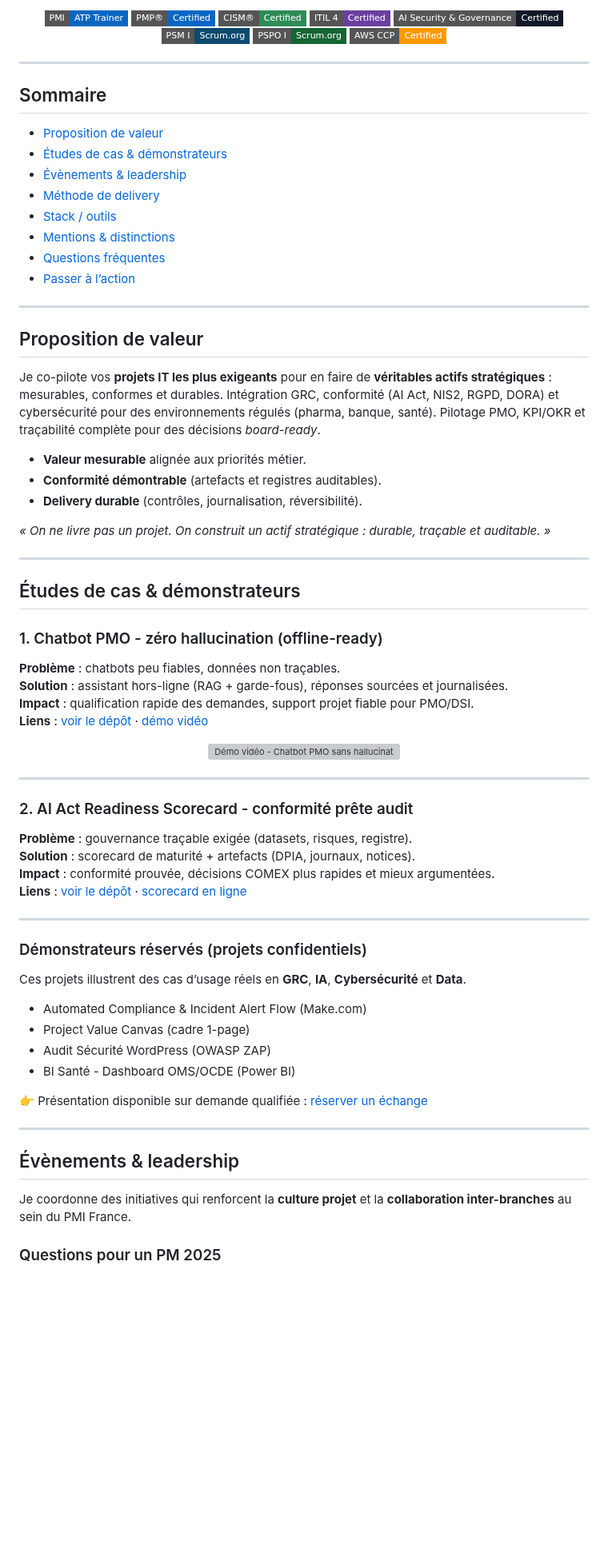
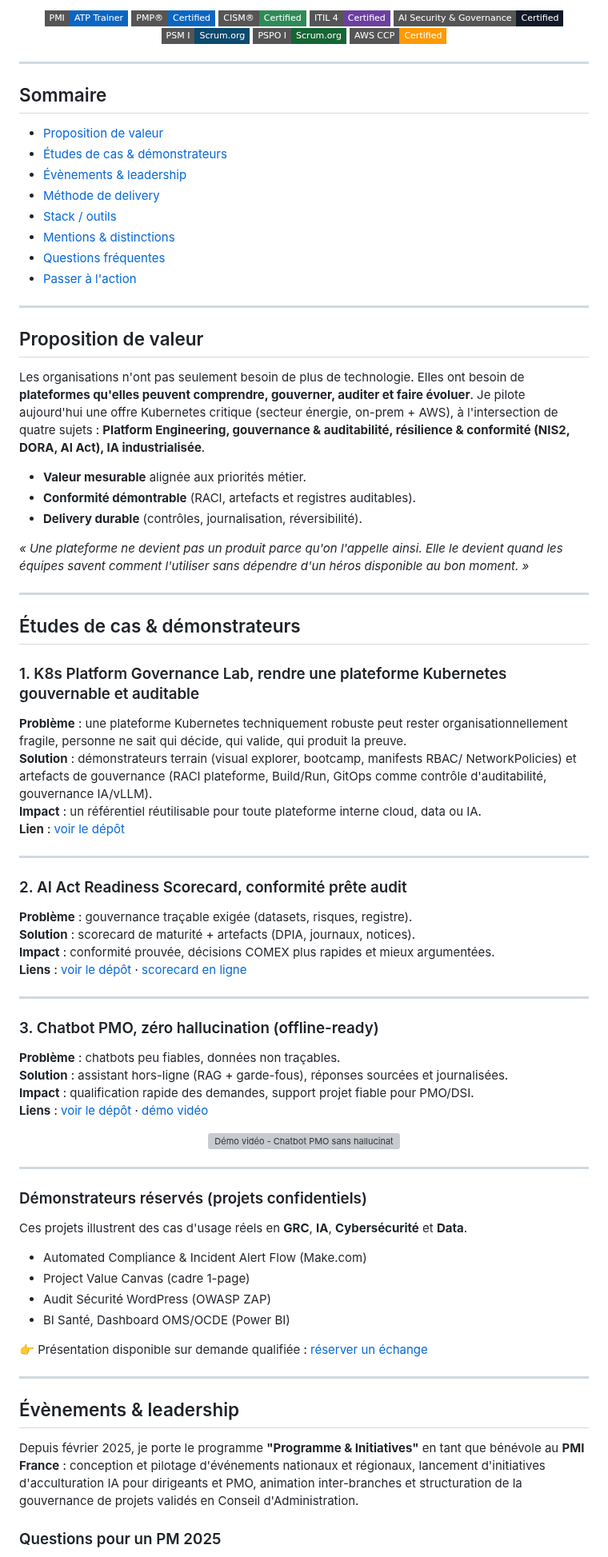
Before and after one commit to Eddyazebaze/Eddyazebaze, a Markdown page: README.md, the part around one of its changes. Shown at 80% size. Rendered like a GitHub page; badges without logos; blank space fills up the shorter version; grey boxes are pictures that could not be loaded.

Commit message:
Revise README for project focus and certification updates
Updated the README to reflect changes in project focus and certifications.

```diff
--- a/README.md
+++ b/README.md
@@ -16,34 +15,34 @@
 <p align="center">
   <a href="https://www.credly.com/badges/3797a0f9-e5de-4ad9-acf0-d463596983ca" title="Vérifier le badge PMI ATP Trainer">
-    <img alt="PMI ATP Trainer — Eddy AZEBAZE"
+    <img alt="PMI ATP Trainer, Eddy AZEBAZE"
          src="https://img.shields.io/badge/PMI-ATP%20Trainer-0A66C2?style=flat-square&logo=pmiprojectmanagement&logoColor=white">
   </a>
   <a href="https://www.credly.com/badges/80aef1a1-8173-45a6-b508-0892da3a8ef9" title="Vérifier le badge PMP®">
-    <img alt="PMP® Certified — Eddy AZEBAZE"
+    <img alt="PMP® Certified, Eddy AZEBAZE"
          src="https://img.shields.io/badge/PMP%C2%AE-Certified-0A66C2?style=flat-square&logo=pmiprojectmanagement&logoColor=white">
   </a>
   <a href="https://www.credly.com/badges/17512e3f-8b80-4de2-b3c8-896133b289f2/public_url" title="Vérifier le badge CISM®">
-    <img alt="CISM® Certified — Eddy AZEBAZE"
+    <img alt="CISM® Certified, Eddy AZEBAZE"
          src="https://img.shields.io/badge/CISM%C2%AE-Certified-2E8B57?style=flat-square&logo=isaca&logoColor=white">
   </a>
   <a href="https://www.peoplecert.org/for-corporations/certificate-verification-service" title="Vérifier la certification ITIL 4 (PeopleCert)">
-    <img alt="ITIL 4 Certified — Eddy AZEBAZE"
+    <img alt="ITIL 4 Certified, Eddy AZEBAZE"
          src="https://img.shields.io/badge/ITIL%204-Certified-6B3FA0?style=flat-square">
   </a>
-  <a href="https://education.securiti.ai/verification/13EFA4243-13EFA40B2-138D62491/" title="Vérifier la certification AI Security &amp; Governance (Securiti Education)">
-    <img alt="AI Security &amp; Governance — Eddy AZEBAZE"
+  <a href="https://education.securiti.ai/verification/13EFA4243-13EFA40B2-138D62491/" title="Vérifier la certification AI Security & Governance (Securiti Education)">
+    <img alt="AI Security & Governance, Eddy AZEBAZE"
          src="https://img.shields.io/badge/AI%20Security%20%26%20Governance-Certified-111827?style=flat-square">
   </a>
   <a href="https://www.credly.com/badges/4650929a-95e3-44f4-bc86-c7b1d6048d44/public_url" title="Vérifier le badge PSM I (Scrum.org)">
-    <img alt="PSM I — Professional Scrum Master I — Eddy AZEBAZE"
+    <img alt="PSM I, Eddy AZEBAZE"
          src="https://img.shields.io/badge/PSM%20I-Scrum.org-0C4A6E?style=flat-square">
   </a>
   <a href="https://www.credly.com/badges/6ca2f43b-6f8a-4362-ad7c-7327c41ee5ce/public_url" title="Vérifier le badge PSPO I (Scrum.org)">
-    <img alt="PSPO I — Professional Scrum Product Owner I — Eddy AZEBAZE"
+    <img alt="PSPO I, Eddy AZEBAZE"
          src="https://img.shields.io/badge/PSPO%20I-Scrum.org-166534?style=flat-square">
   </a>
-  <a href="https://cp.certmetrics.com/amazon/en/public/verify/credential" title="Vérifier la certification AWS Certified Cloud Practitioner (AWS CCP)">
-    <img alt="AWS Certified Cloud Practitioner (AWS CCP) — Eddy AZEBAZE"
+  <a href="https://cp.certmetrics.com/amazon/en/public/verify/credential" title="Vérifier la certification AWS CCP">
+    <img alt="AWS Certified Cloud Practitioner, Eddy AZEBAZE"
          src="https://img.shields.io/badge/AWS%20CCP-Certified-FF9900?style=flat-square&logo=amazonaws&logoColor=white">
   </a>
 </p>
@@ -59,29 +58,52 @@
   <li><a href="#stack">Stack / outils</a></li>
   <li><a href="#mentions">Mentions & distinctions</a></li>
   <li><a href="#faq">Questions fréquentes</a></li>
-  <li><a href="#cta">Passer à l’action</a></li>
+  <li><a href="#cta">Passer à l'action</a></li>
 </ul>
 
 <hr/>
 
 <h2 id="proposition-de-valeur">Proposition de valeur</h2>
 <p>
-Je co-pilote vos <strong>projets IT les plus exigeants</strong> pour en faire de <strong>véritables actifs stratégiques</strong> : mesurables, conformes et durables.
-Intégration GRC, conformité (AI Act, NIS2, RGPD, DORA) et cybersécurité pour des environnements régulés (pharma, banque, santé).
-Pilotage PMO, KPI/OKR et traçabilité complète pour des décisions <em>board-ready</em>.
+Les organisations n'ont pas seulement besoin de plus de technologie. Elles ont besoin de
+<strong>plateformes qu'elles peuvent comprendre, gouverner, auditer et faire évoluer</strong>.
+Je pilote aujourd'hui une offre Kubernetes critique (secteur énergie, on-prem + AWS), à
+l'intersection de quatre sujets : <strong>Platform Engineering, gouvernance & auditabilité,
+résilience & conformité (NIS2, DORA, AI Act), IA industrialisée</strong>.
 </p>
 <ul>
   <li><strong>Valeur mesurable</strong> alignée aux priorités métier.</li>
-  <li><strong>Conformité démontrable</strong> (artefacts et registres auditables).</li>
+  <li><strong>Conformité démontrable</strong> (RACI, artefacts et registres auditables).</li>
   <li><strong>Delivery durable</strong> (contrôles, journalisation, réversibilité).</li>
 </ul>
-<p><em>« On ne livre pas un projet. On construit un actif stratégique : durable, traçable et auditable. »</em></p>
+<p><em>« Une plateforme ne devient pas un produit parce qu'on l'appelle ainsi. Elle le devient
+quand les équipes savent comment l'utiliser sans dépendre d'un héros disponible au bon moment. »</em></p>
 
 <hr/>
 
-<h2 id="etudes-de-cas">Études de cas &amp; démonstrateurs</h2>
+<h2 id="etudes-de-cas">Études de cas & démonstrateurs</h2>
 
-<h3>1. Chatbot PMO - zéro hallucination (offline-ready)</h3>
+<h3>1. K8s Platform Governance Lab, rendre une plateforme Kubernetes gouvernable et auditable</h3>
+<p><strong>Problème</strong> : une plateforme Kubernetes techniquement robuste peut rester
+organisationnellement fragile, personne ne sait qui décide, qui valide, qui produit la preuve.<br/>
+<strong>Solution</strong> : démonstrateurs terrain (visual explorer, bootcamp, manifests RBAC/
+NetworkPolicies) et artefacts de gouvernance (RACI plateforme, Build/Run, GitOps comme contrôle
+d'auditabilité, gouvernance IA/vLLM).<br/>
+<strong>Impact</strong> : un référentiel réutilisable pour toute plateforme interne cloud, data ou IA.<br/>
+<strong>Lien</strong> : <a href="https://github.com/Eddyazebaze/k8s-platform-governance-lab" target="_blank" rel="noopener" title="Dépôt GitHub - K8s Platform Governance Lab">voir le dépôt</a></p>
+
+<hr/>
+
+<h3>2. AI Act Readiness Scorecard, conformité prête audit</h3>
+<p><strong>Problème</strong> : gouvernance traçable exigée (datasets, risques, registre).<br/>
+<strong>Solution</strong> : scorecard de maturité + artefacts (DPIA, journaux, notices).<br/>
+<strong>Impact</strong> : conformité prouvée, décisions COMEX plus rapides et mieux argumentées.<br/>
+<strong>Liens</strong> : <a href="https://github.com/Eddyazebaze/ai-act-readiness-scorecard" title="Dépôt GitHub - AI Act Readiness Scorecard">voir le dépôt</a> ·
+<a href="https://aiactreadinesssscorecard.netlify.app/" title="Scorecard AI Act - démonstrateur live">scorecard en ligne</a></p>
+
+<hr/>
+
+<h3>3. Chatbot PMO, zéro hallucination (offline-ready)</h3>
 <p><strong>Problème</strong> : chatbots peu fiables, données non traçables.<br/>
 <strong>Solution</strong> : assistant hors-ligne (RAG + garde-fous), réponses sourcées et journalisées.<br/>
 <strong>Impact</strong> : qualification rapide des demandes, support projet fiable pour PMO/DSI.<br/>
@@ -96,22 +118,13 @@ Pilotage PMO, KPI/OKR et traçabilité complète pour des décisions <em>board-r
 
 <hr/>
 
-<h3>2. AI Act Readiness Scorecard - conformité prête audit</h3>
-<p><strong>Problème</strong> : gouvernance traçable exigée (datasets, risques, registre).<br/>
-<strong>Solution</strong> : scorecard de maturité + artefacts (DPIA, journaux, notices).<br/>
-<strong>Impact</strong> : conformité prouvée, décisions COMEX plus rapides et mieux argumentées.<br/>
-<strong>Liens</strong> : <a href="https://github.com/Eddyazebaze/ai-act-readiness-scorecard" title="Dépôt GitHub - AI Act Readiness Scorecard">voir le dépôt</a> ·
-<a href="https://aiactreadinesssscorecard.netlify.app/" title="Scorecard AI Act - démonstrateur live">scorecard en ligne</a></p>
-
-<hr/>
-
 <h3>Démonstrateurs réservés (projets confidentiels)</h3>
-<p>Ces projets illustrent des cas d’usage réels en <strong>GRC</strong>, <strong>IA</strong>, <strong>Cybersécurité</strong> et <strong>Data</strong>.</p>
+<p>Ces projets illustrent des cas d'usage réels en <strong>GRC</strong>, <strong>IA</strong>, <strong>Cybersécurité</strong> et <strong>Data</strong>.</p>
 <ul>
-  <li>Automated Compliance &amp; Incident Alert Flow (Make.com)</li>
+  <li>Automated Compliance & Incident Alert Flow (Make.com)</li>
   <li>Project Value Canvas (cadre 1-page)</li>
   <li>Audit Sécurité WordPress (OWASP ZAP)</li>
-  <li>BI Santé - Dashboard OMS/OCDE (Power BI)</li>
+  <li>BI Santé, Dashboard OMS/OCDE (Power BI)</li>
 </ul>
 <p>👉 Présentation disponible sur demande qualifiée :
 <a href="https://calendly.com/eddy-azebaze-proton/30min">réserver un échange</a></p>
@@ -121,7 +134,10 @@ Pilotage PMO, KPI/OKR et traçabilité complète pour des décisions <em>board-r
 <h2 id="evenements">Évènements & leadership</h2>
 
 <p>
-Je coordonne des initiatives qui renforcent la <strong>culture projet</strong> et la <strong>collaboration inter-branches</strong> au sein du PMI France.
+Depuis février 2025, je porte le programme <strong>"Programme & Initiatives"</strong> en tant que
+bénévole au <strong>PMI France</strong> : conception et pilotage d'événements nationaux et
+régionaux, lancement d'initiatives d'acculturation IA pour dirigeants et PMO, animation
+inter-branches et structuration de la gouvernance de projets validés en Conseil d'Administration.
 </p>
 
 <h3>Questions pour un PM 2025</h3>
```
Also changed, not shown: other parts of README.md (+71 -37 lines).
